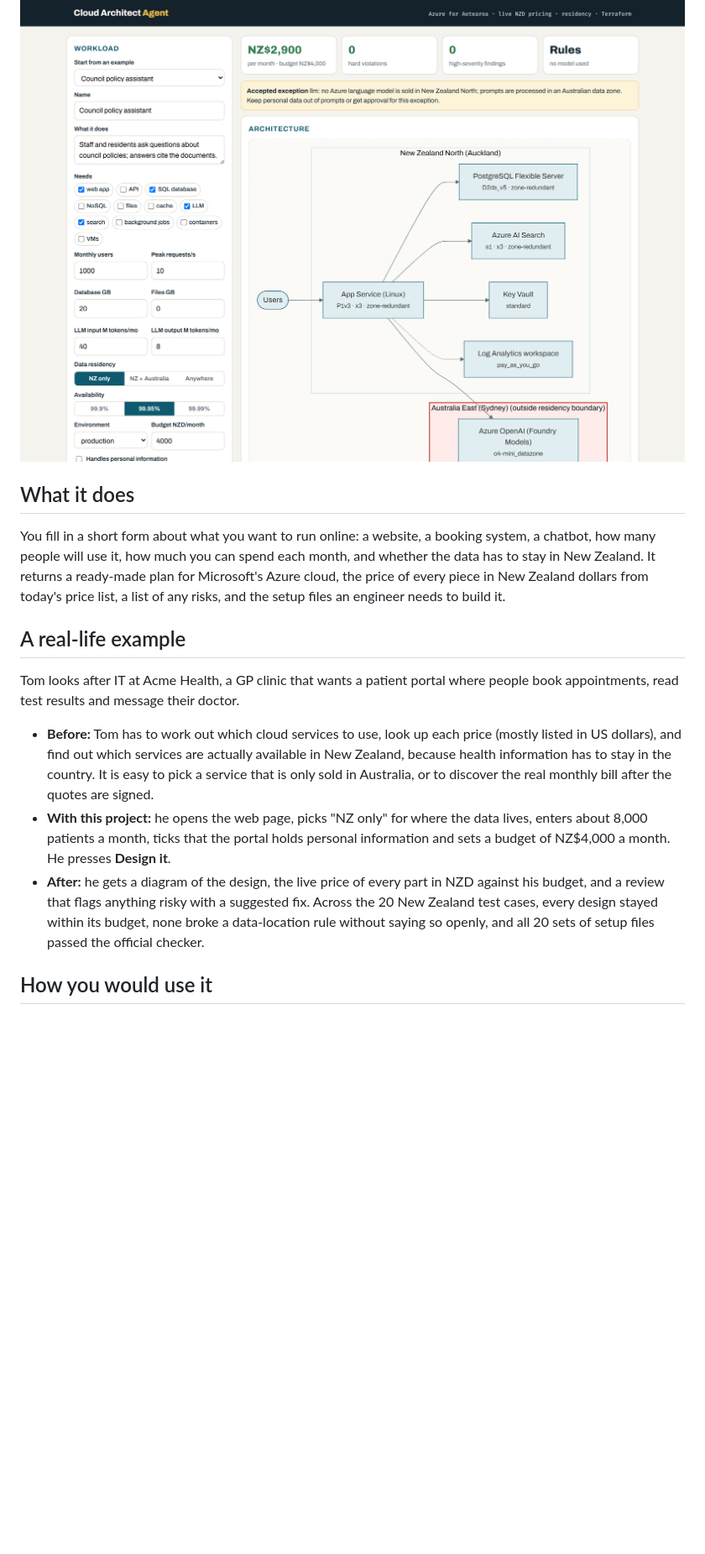
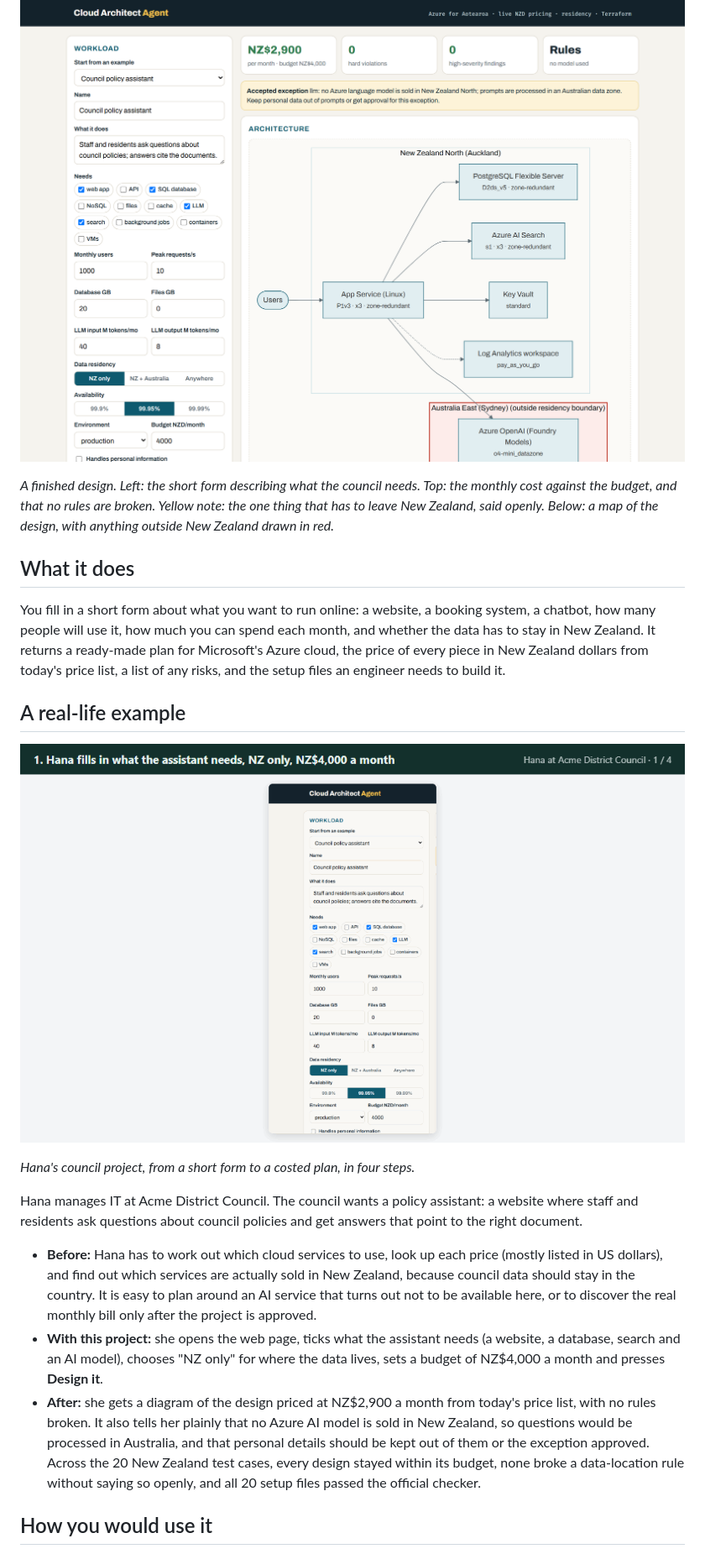
Before and after one commit to samiulhuda360/cloud-architect-agent, a Markdown page: README.md, the part around the change. Shown at 84% size. Drawn GitHub-style; pictures changed too: docs/screenshots/story.gif (added); blank space fills up the shorter version.

Commit message:
README: plain captions and a step-by-step slideshow of the example

```diff
--- a/README.md
+++ b/README.md
@@ -11,6 +11,10 @@ New Zealand dollars, checked against the rules your data has to follow.**
 
 ![The web UI designing a council policy assistant: NZ$2,900 a month, no violations, the language model's residency exception recorded](docs/screenshots/council-top.png)
 
+*A finished design. Left: the short form describing what the council needs. Top: the monthly cost against the
+budget, and that no rules are broken. Yellow note: the one thing that has to leave New Zealand, said openly.
+Below: a map of the design, with anything outside New Zealand drawn in red.*
+
 ## What it does
 
 You fill in a short form about what you want to run online: a website, a booking system, a chatbot, how many
@@ -20,20 +24,25 @@ today's price list, a list of any risks, and the setup files an engineer needs t
 
 ## A real-life example
 
-Tom looks after IT at Acme Health, a GP clinic that wants a patient portal where people book appointments, read
-test results and message their doctor.
+![Slideshow: Hana describes the council's assistant, gets a design priced at NZ$2,900 a month against a NZ$4,000 budget, sees the price of every part, and takes away the review and setup file](docs/screenshots/story.gif)
 
-- **Before:** Tom has to work out which cloud services to use, look up each price (mostly listed in US dollars),
-  and find out which services are actually available in New Zealand, because health information has to stay in
-  the country. It is easy to pick a service that is only sold in Australia, or to discover the real monthly bill
-  after the quotes are signed.
-- **With this project:** he opens the web page, picks "NZ only" for where the data lives, enters about 8,000
-  patients a month, ticks that the portal holds personal information and sets a budget of NZ$4,000 a month. He
-  presses **Design it**.
-- **After:** he gets a diagram of the design, the live price of every part in NZD against his budget, and a
-  review that flags anything risky with a suggested fix. Across the 20 New Zealand test cases, every design
-  stayed within its budget, none broke a data-location rule without saying so openly, and all 20 sets of setup
-  files passed the official checker.
+*Hana's council project, from a short form to a costed plan, in four steps.*
+
+Hana manages IT at Acme District Council. The council wants a policy assistant: a website where staff and
+residents ask questions about council policies and get answers that point to the right document.
+
+- **Before:** Hana has to work out which cloud services to use, look up each price (mostly listed in US
+  dollars), and find out which services are actually sold in New Zealand, because council data should stay in
+  the country. It is easy to plan around an AI service that turns out not to be available here, or to discover
+  the real monthly bill only after the project is approved.
+- **With this project:** she opens the web page, ticks what the assistant needs (a website, a database, search
+  and an AI model), chooses "NZ only" for where the data lives, sets a budget of NZ$4,000 a month and presses
+  **Design it**.
+- **After:** she gets a diagram of the design priced at NZ$2,900 a month from today's price list, with no rules
+  broken. It also tells her plainly that no Azure AI model is sold in New Zealand, so questions would be
+  processed in Australia, and that personal details should be kept out of them or the exception approved. Across
+  the 20 New Zealand test cases, every design stayed within its budget, none broke a data-location rule without
+  saying so openly, and all 20 setup files passed the official checker.
 
 ## How you would use it
 
```
